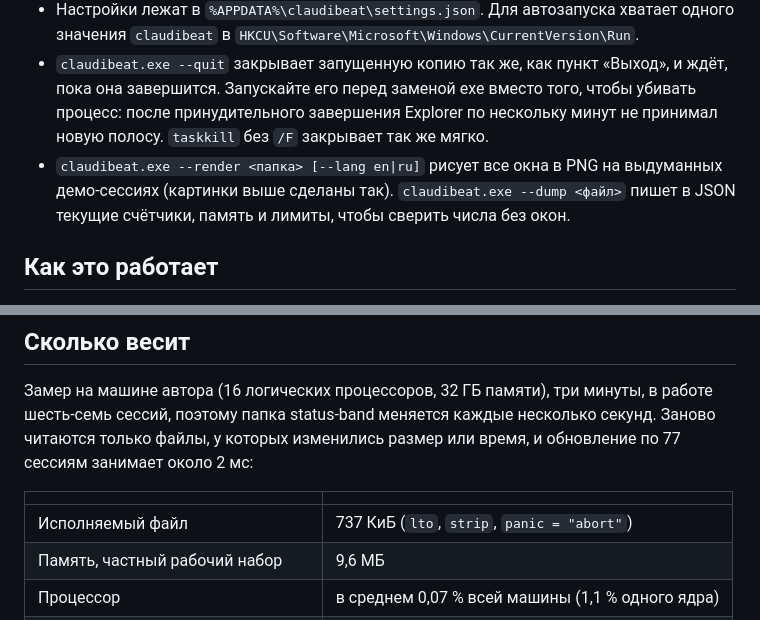
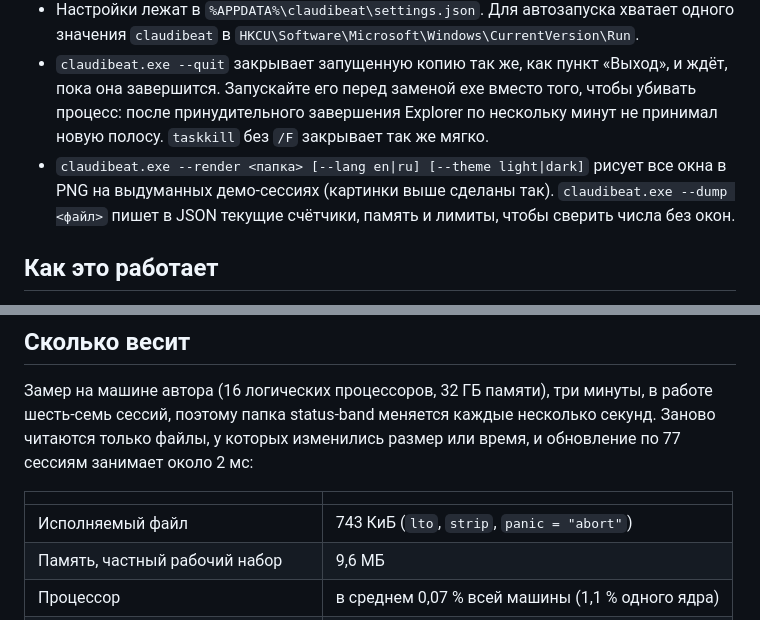
Before and after one commit to PixelShino/claudibeat, a Markdown page: README.ru.md, 2 parts joined by grey strips. Rendered like a GitHub page.

```diff
--- a/README.ru.md
+++ b/README.ru.md
@@ -76,7 +80,7 @@ cargo +stable-x86_64-pc-windows-gnu build --release
 - **Шестерёнка** в окне сессий открывает те же настройки без меню.
 - Настройки лежат в `%APPDATA%\claudibeat\settings.json`. Для автозапуска хватает одного значения `claudibeat` в `HKCU\Software\Microsoft\Windows\CurrentVersion\Run`.
 - `claudibeat.exe --quit` закрывает запущенную копию так же, как пункт «Выход», и ждёт, пока она завершится. Запускайте его перед заменой exe вместо того, чтобы убивать процесс: после принудительного завершения Explorer по нескольку минут не принимал новую полосу. `taskkill` без `/F` закрывает так же мягко.
-- `claudibeat.exe --render <папка> [--lang en|ru]` рисует все окна в PNG на выдуманных демо-сессиях (картинки выше сделаны так). `claudibeat.exe --dump <файл>` пишет в JSON текущие счётчики, память и лимиты, чтобы сверить числа без окон.
+- `claudibeat.exe --render <папка> [--lang en|ru] [--theme light|dark]` рисует все окна в PNG на выдуманных демо-сессиях (картинки выше сделаны так). `claudibeat.exe --dump <файл>` пишет в JSON текущие счётчики, память и лимиты, чтобы сверить числа без окон.
 
 ## Как это работает
 
@@ -100,7 +104,7 @@ cargo +stable-x86_64-pc-windows-gnu build --release
 
 | | |
 |---|---|
-| Исполняемый файл | 737 КиБ (`lto`, `strip`, `panic = "abort"`) |
+| Исполняемый файл | 743 КиБ (`lto`, `strip`, `panic = "abort"`) |
 | Память, частный рабочий набор | 9,6 МБ |
 | Процессор | в среднем 0,07 % всей машины (1,1 % одного ядра) |
 | Возврат после перезапуска Explorer | 0,97 с |
```
Also changed, not shown: other parts of README.ru.md (+6 -2 lines), README.md (+8 -4 lines), docs/media/en/dark.png (added), docs/media/ru/dark.png (added), 7 other files.
